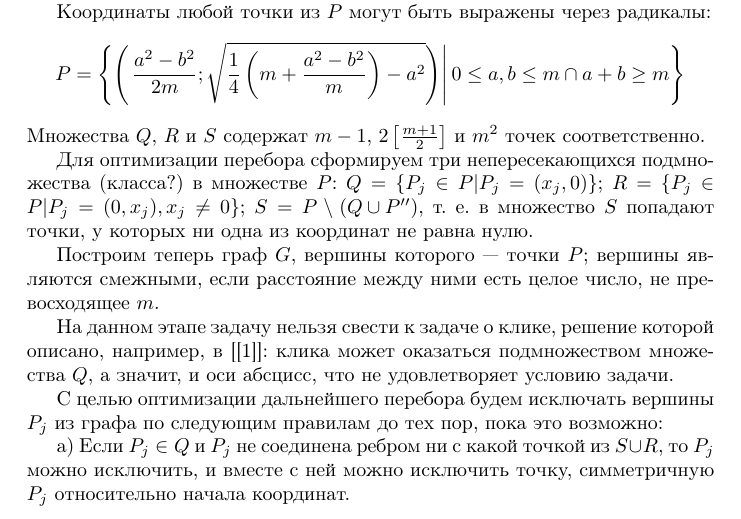
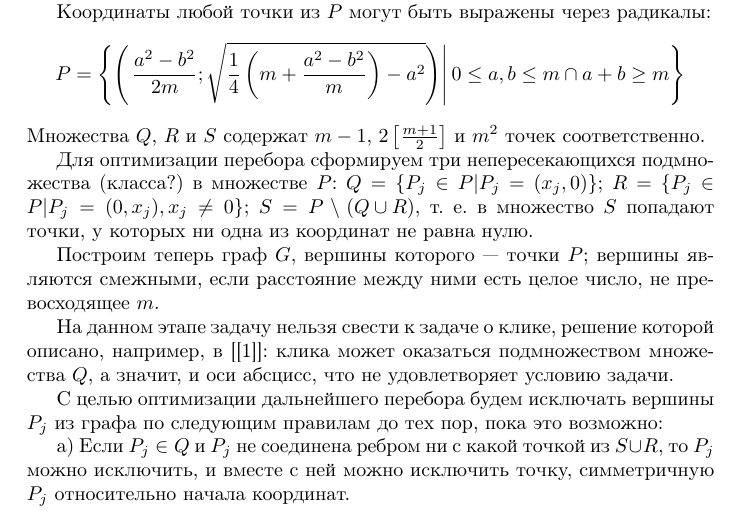
Before and after one commit to nickkolok/sct-algo, a LaTeX document (statya.tex): part of page 1 of 4, cut so that both start at the same text. Compiled offline with pdfLaTeX.

Commit message:
Очепятки

```diff
--- a/statya.tex
+++ b/statya.tex
@@ -64,7 +64,7 @@ $$
 Для оптимизации перебора сформируем три непересекающихся подмножества (класса?) в множестве $P$:
 $Q = \{P_j \in P | P_j = (x_j, 0)\}$;
 $R = \{P_j \in P | P_j = (0, x_j), x_j \neq 0\}$;
-$S = P \setminus \left( Q \cup P ''\right)$,
+$S = P \setminus \left( Q \cup R\right)$,
 т. е. в множество $S$ попадают точки, у которых ни одна из координат не равна нулю.
 
 Построим теперь граф $G$, вершины которого --- точки $P$;
```
